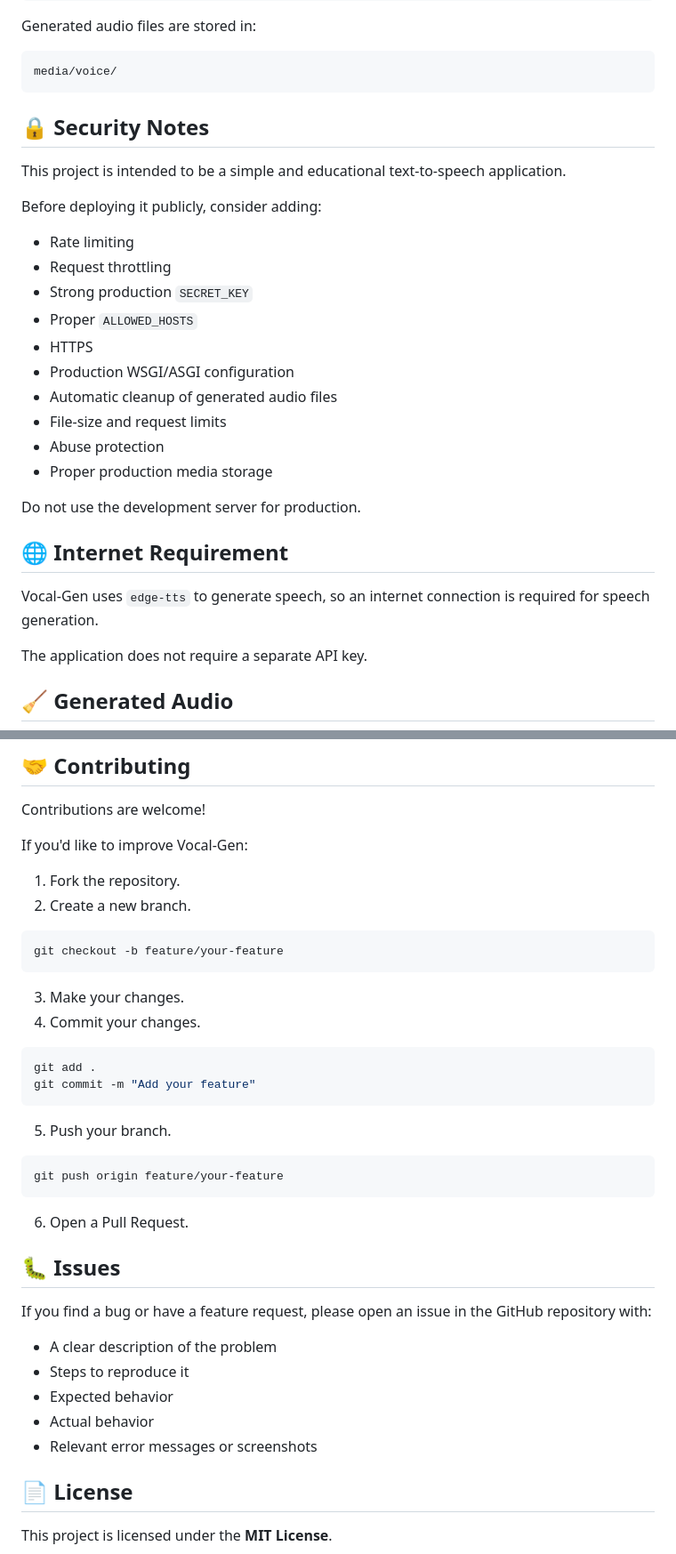
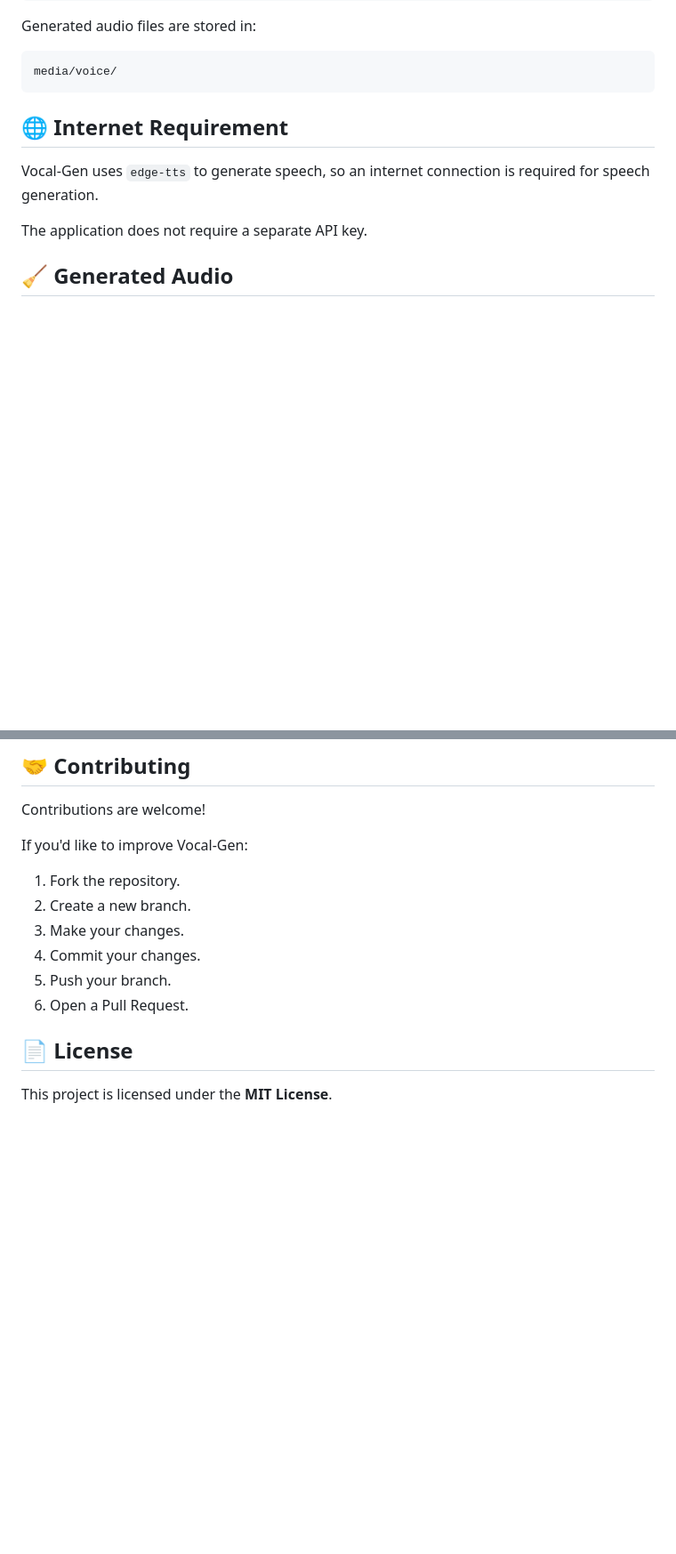
Before and after one commit to NandhuT17/vocal-gen, a Markdown page: README.md, 2 parts joined by grey strips. Shown at 89% size. Drawn GitHub-style; blank space fills up the shorter version.

Commit message:
Update README to remove security and contribution sections
Removed security notes and contribution guidelines from README.

````diff
--- a/README.md
+++ b/README.md
@@ -198,24 +198,6 @@ Generated audio files are stored in:
 media/voice/
 ```
 
-## 🔒 Security Notes
-
-This project is intended to be a simple and educational text-to-speech application.
-
-Before deploying it publicly, consider adding:
-
-- Rate limiting
-- Request throttling
-- Strong production `SECRET_KEY`
-- Proper `ALLOWED_HOSTS`
-- HTTPS
-- Production WSGI/ASGI configuration
-- Automatic cleanup of generated audio files
-- File-size and request limits
-- Abuse protection
-- Proper production media storage
-
-Do not use the development server for production.
 
 ## 🌐 Internet Requirement
 
@@ -241,36 +223,12 @@ If you'd like to improve Vocal-Gen:
 
 1. Fork the repository.
 2. Create a new branch.
-
-```bash
-git checkout -b feature/your-feature
-```
-
 3. Make your changes.
 4. Commit your changes.
-
-```bash
-git add .
-git commit -m "Add your feature"
-```
-
 5. Push your branch.
-
-```bash
-git push origin feature/your-feature
-```
-
 6. Open a Pull Request.
 
-## 🐛 Issues
 
-If you find a bug or have a feature request, please open an issue in the GitHub repository with:
-
-- A clear description of the problem
-- Steps to reproduce it
-- Expected behavior
-- Actual behavior
-- Relevant error messages or screenshots
 
 ## 📄 License
 
````
